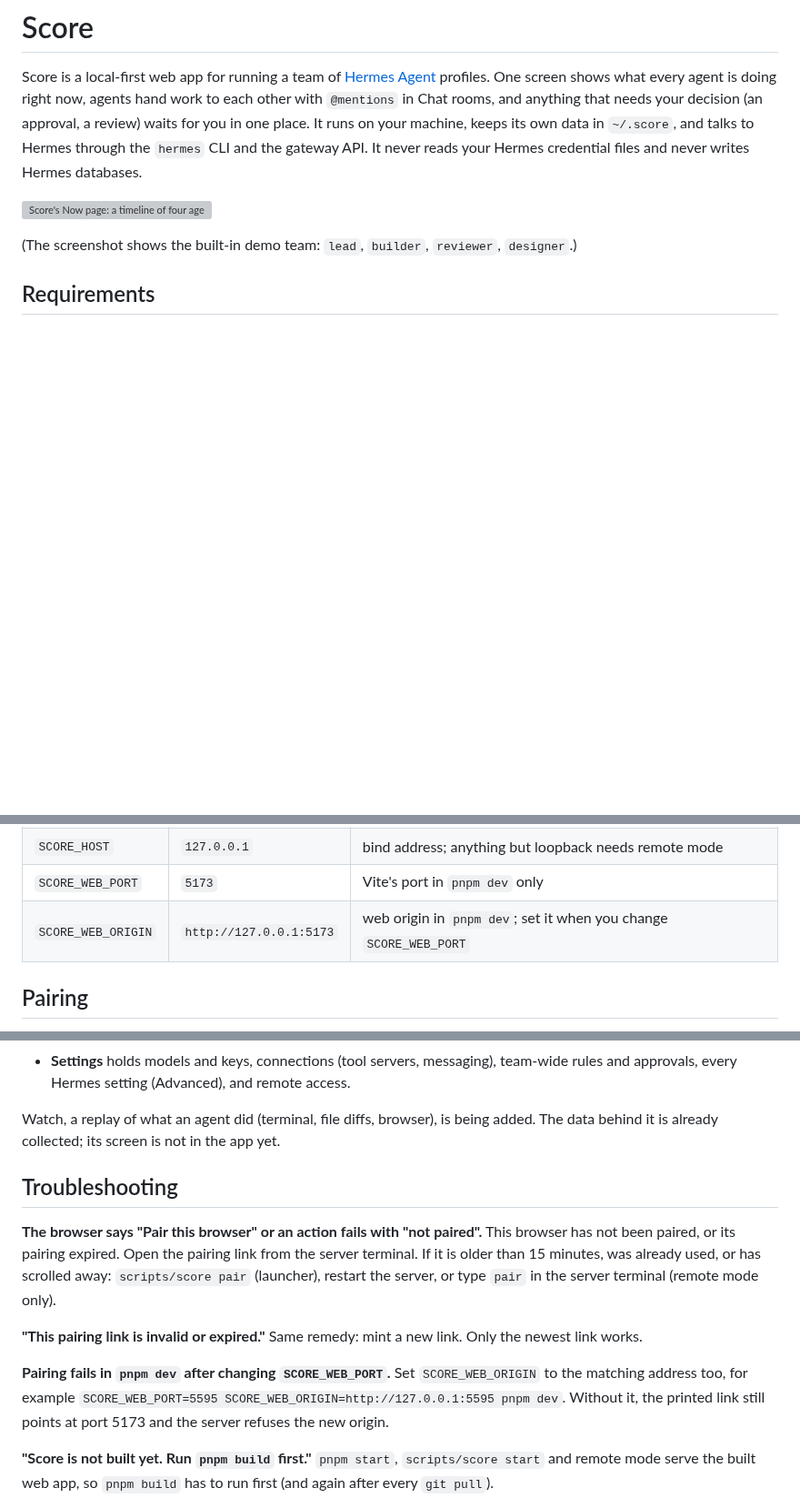
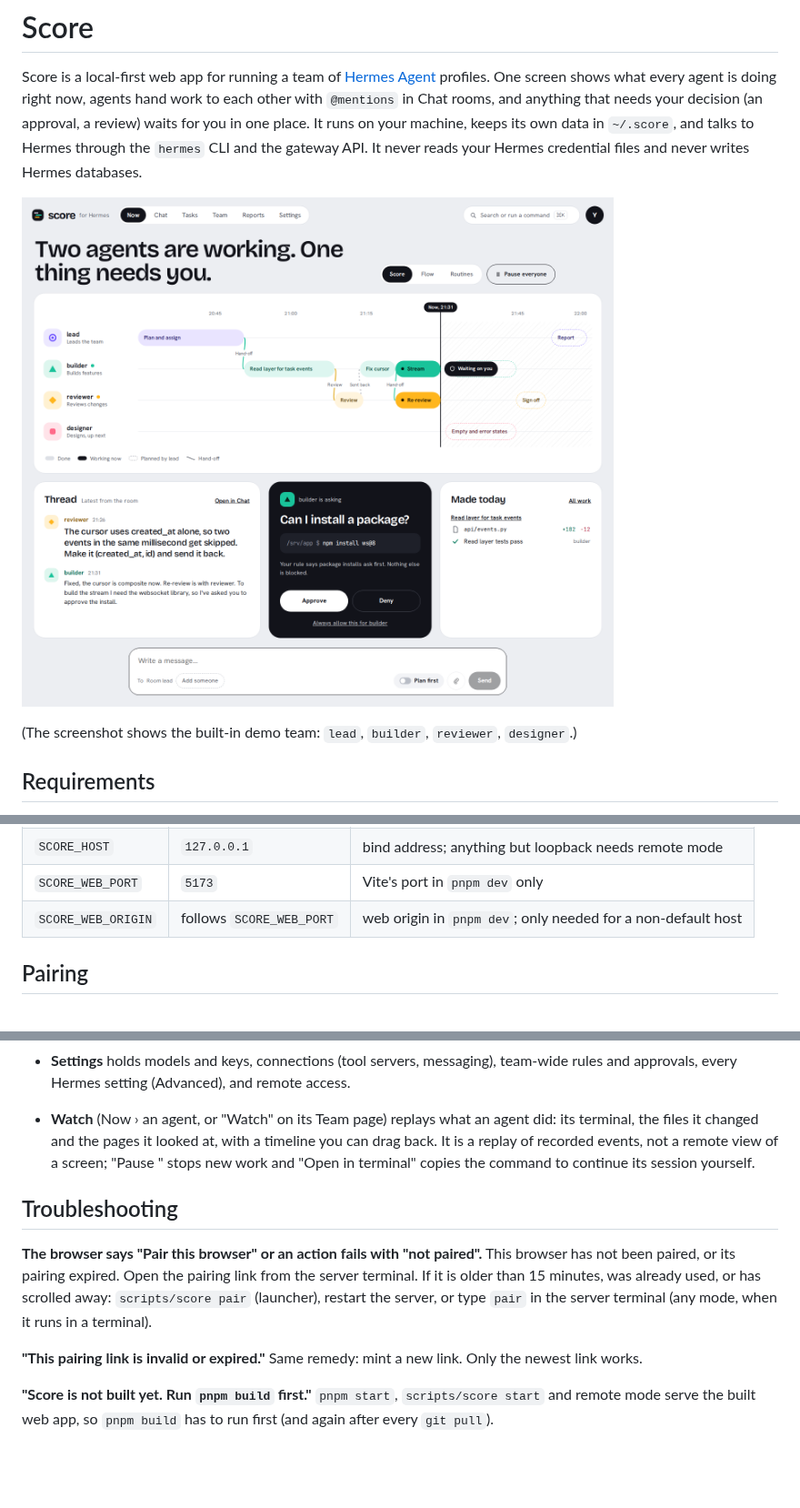
Before and after one commit to kohz87/score, a Markdown page: README.md, 3 parts joined by grey strips. Shown at 91% size. GitHub-like rendering; pictures changed too: docs/screenshots/now.png (added); blank space fills up the shorter version; grey boxes are pictures that could not be loaded.

```diff
--- a/README.md
+++ b/README.md
@@ -6,7 +6,7 @@ in Chat rooms, and anything that needs your decision (an approval, a review) wai
 It runs on your machine, keeps its own data in `~/.score`, and talks to Hermes through the `hermes` CLI and the
 gateway API. It never reads your Hermes credential files and never writes Hermes databases.
 
-![Score's Now page: a timeline of four agents, a thread, an approval card and a message box](e2e/visual.spec.ts-snapshots/now-1440-chromium-linux.png)
+![Score's Now page: a timeline of four agents, a thread, an approval card and a message box](docs/screenshots/now.png)
 
 (The screenshot shows the built-in demo team: `lead`, `builder`, `reviewer`, `designer`.)
 
@@ -87,7 +87,7 @@ Settings you may want to change (all optional):
 | `SCORE_HOME`       | `~/.score`              | where Score keeps its database, media and launcher files                    |
 | `SCORE_HOST`       | `127.0.0.1`             | bind address; anything but loopback needs remote mode                       |
 | `SCORE_WEB_PORT`   | `5173`                  | Vite's port in `pnpm dev` only                                              |
-| `SCORE_WEB_ORIGIN` | `http://127.0.0.1:5173` | web origin in `pnpm dev`; set it when you change `SCORE_WEB_PORT`           |
+| `SCORE_WEB_ORIGIN` | follows `SCORE_WEB_PORT` | web origin in `pnpm dev`; only needed for a non-default host              |
 
 ## Pairing
 
@@ -188,21 +188,18 @@ Score has six destinations along the top. [docs/USER-GUIDE.md](docs/USER-GUIDE.m
 - **Settings** holds models and keys, connections (tool servers, messaging), team-wide rules and approvals,
   every Hermes setting (Advanced), and remote access.
 
-Watch, a replay of what an agent did (terminal, file diffs, browser), is being added. The data behind it is already
-collected; its screen is not in the app yet.
+- **Watch** (Now › an agent, or "Watch" on its Team page) replays what an agent did: its terminal, the files it changed
+  and the pages it looked at, with a timeline you can drag back. It is a replay of recorded events, not a remote view of
+  a screen; "Pause <agent>" stops new work and "Open in terminal" copies the command to continue its session yourself.
 
 ## Troubleshooting
 
 **The browser says "Pair this browser" or an action fails with "not paired".** This browser has not been paired,
 or its pairing expired. Open the pairing link from the server terminal. If it is older than 15 minutes, was
 already used, or has scrolled away: `scripts/score pair` (launcher), restart the server, or type `pair` in the
-server terminal (remote mode only).
+server terminal (any mode, when it runs in a terminal).
 
 **"This pairing link is invalid or expired."** Same remedy: mint a new link. Only the newest link works.
-
-**Pairing fails in `pnpm dev` after changing `SCORE_WEB_PORT`.** Set `SCORE_WEB_ORIGIN` to the matching address too,
-for example `SCORE_WEB_PORT=5595 SCORE_WEB_ORIGIN=http://127.0.0.1:5595 pnpm dev`. Without it, the printed link still
-points at port 5173 and the server refuses the new origin.
 
 **"Score is not built yet. Run `pnpm build` first."** `pnpm start`, `scripts/score start` and remote mode serve the
 built web app, so `pnpm build` has to run first (and again after every `git pull`).
```
Also changed, not shown: other parts of README.md (+1 -1 lines), docs/SETUP.md (+2 -2 lines), docs/USER-GUIDE.md (+13 -3 lines), docs/screenshots/watch.png (added), 3 other files.
